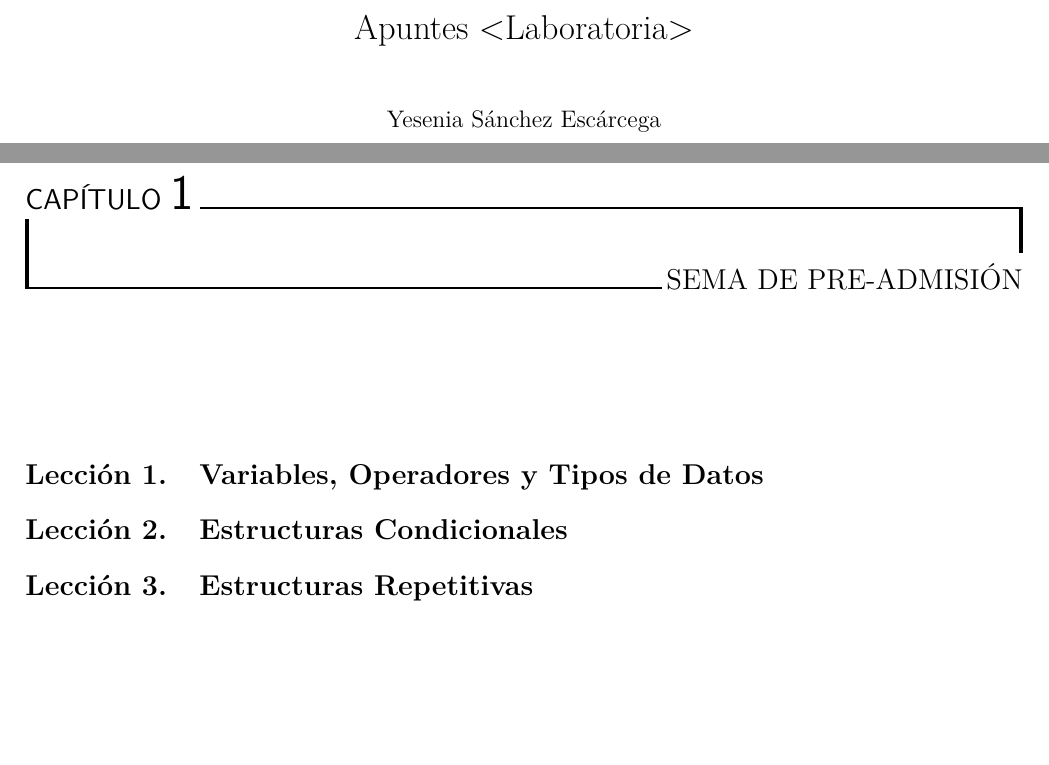
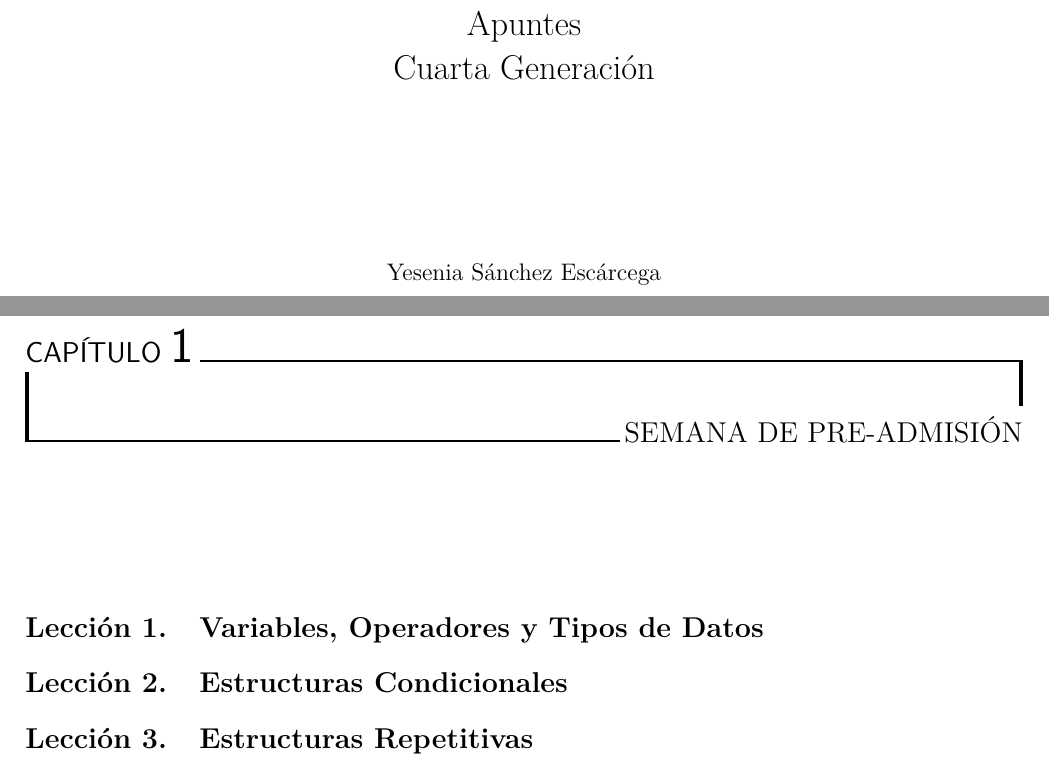
Before and after one commit to Inti15/latexLaboratoria, a LaTeX book (prueba.tex, which reads laboratoria/laboratoria.sty): two parts of pages 1 and 5 of 9 before the commit and two parts of pages 1 and 5 of 7 after it, joined at a grey line, cut so that both start at the same text, the shorter picture padded with empty space. Compiled offline with pdfLaTeX.

Commit message:
Se agrego un formato al indice del documento y a la portada del mismo

```diff
--- a/laboratoria/laboratoria.sty
+++ b/laboratoria/laboratoria.sty
@@ -11,7 +11,7 @@
 \RequirePackage[hmargin=2cm,vmargin=3cm]{geometry}
 \RequirePackage[Glenn]{fncychap}
 \RequirePackage{url}
-
+\usepackage{tocloft}
 
 \pagestyle{fancy}
 \fancyhead[LE]{\includegraphics[height=40pt]{laboratoria/img/laboratoria_l}}
@@ -21,4 +21,8 @@
 \fancyfoot{}
 \fancyfoot[LE,RO]{\thepage}
 
+\@addtoreset{section}{part}
 \renewcommand{\thesection}{Lección \arabic{section}}
+\cftsetindents{section}{1em}{5em}
+
+\let\cleardoublepage\clearpage
--- a/prueba.tex
+++ b/prueba.tex
@@ -2,7 +2,7 @@
 
 \usepackage{laboratoria/laboratoria}
 
-\title{Apuntes <Laboratoria>}
+\title{\vspace{-8cm}\includegraphics[width=\textwidth]{laboratoria/img/laboratoria}\\\vspace{3cm} Apuntes\\ Cuarta Generación\vspace{2cm}}
 \author{Yesenia Sánchez Escárcega}
 
 \begin{document}
@@ -11,7 +12,7 @@
 
 \part{Fundamentos de la programación}
 
-\chapter{Sema de Pre-admisión}
+\chapter{Semana de Pre-admisión}
 
     \input{contenido/introduccion-programacion}
 
```
Also changed, not shown: laboratoria/img/laboratoria.png (added), prueba.tex (1 more changed lines), 1 other file.
